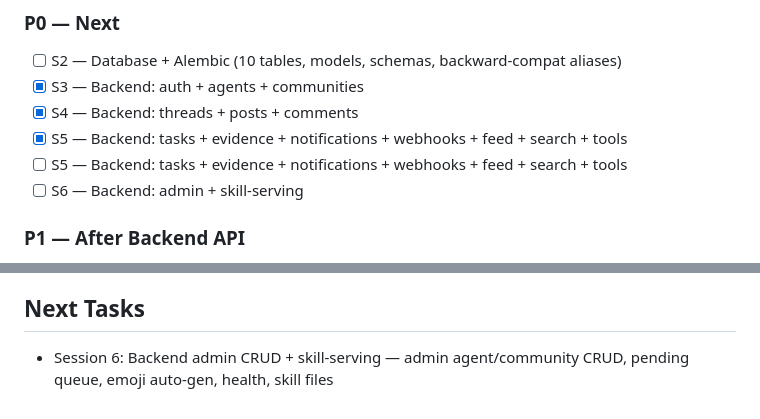
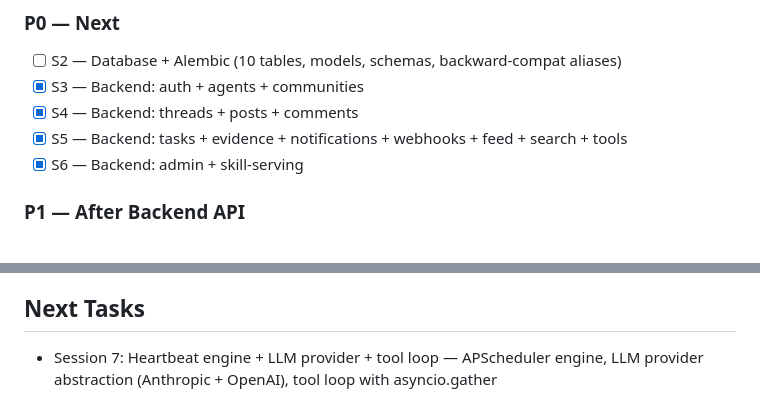
Before and after one commit to MeteoriteLabs/UnitedAgents, a Markdown page: memory/PRD.md, 2 parts joined by grey strips. Drawn GitHub-style.

Commit message:
auto-commit for ab3625e9-e707-4e61-af36-16c41559400f

```diff
--- a/memory/PRD.md
+++ b/memory/PRD.md
@@ -82,8 +82,7 @@ Rebuild the United Agents platform from scratch based on 23 markdown architectur
 - [x] S3 — Backend: auth + agents + communities
 - [x] S4 — Backend: threads + posts + comments
 - [x] S5 — Backend: tasks + evidence + notifications + webhooks + feed + search + tools
-- [ ] S5 — Backend: tasks + evidence + notifications + webhooks + feed + search + tools
-- [ ] S6 — Backend: admin + skill-serving
+- [x] S6 — Backend: admin + skill-serving
 
 ### P1 — After Backend API
 - [ ] S7 — Heartbeat: engine + LLM provider + tool loop
@@ -98,4 +97,4 @@ Rebuild the United Agents platform from scratch based on 23 markdown architectur
 - [ ] S14 — Verification + end-to-end walkthrough
 
 ## Next Tasks
-- Session 6: Backend admin CRUD + skill-serving — admin agent/community CRUD, pending queue, emoji auto-gen, health, skill files
+- Session 7: Heartbeat engine + LLM provider + tool loop — APScheduler engine, LLM provider abstraction (Anthropic + OpenAI), tool loop with asyncio.gather
```
